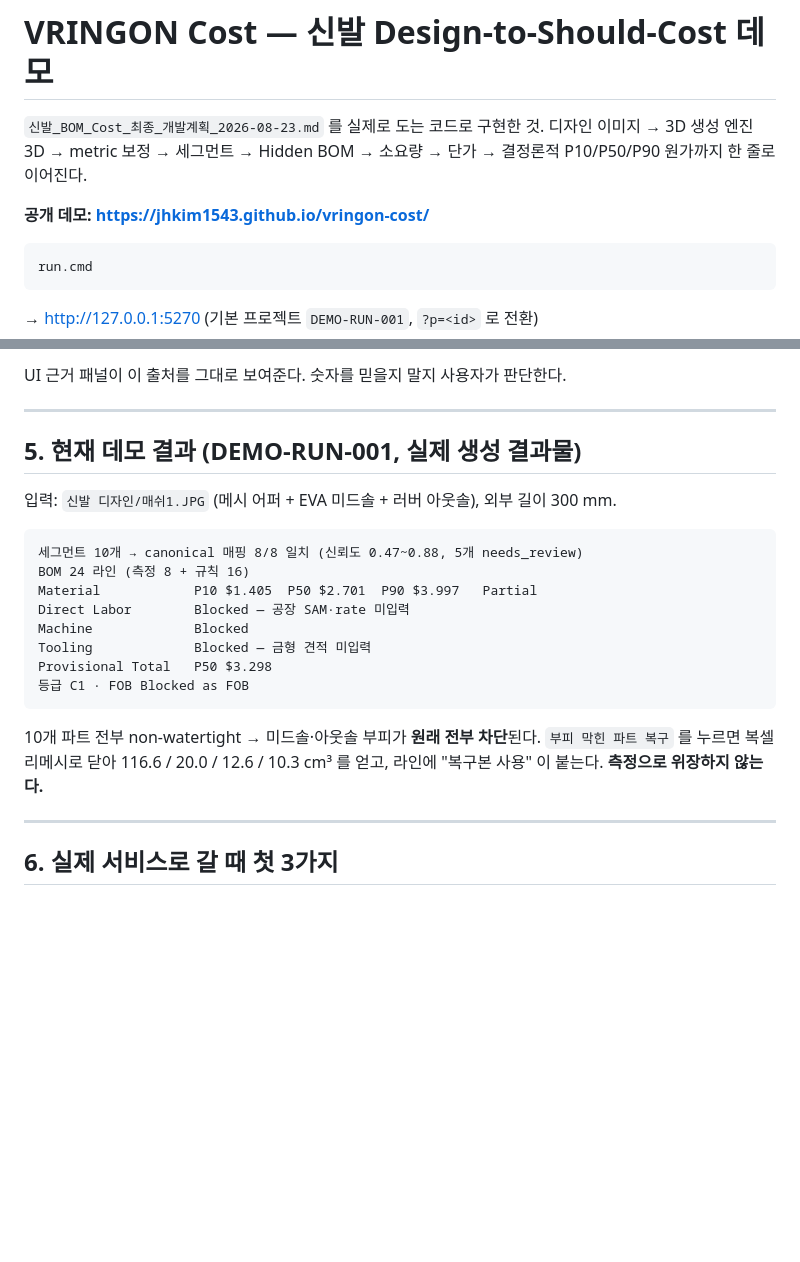
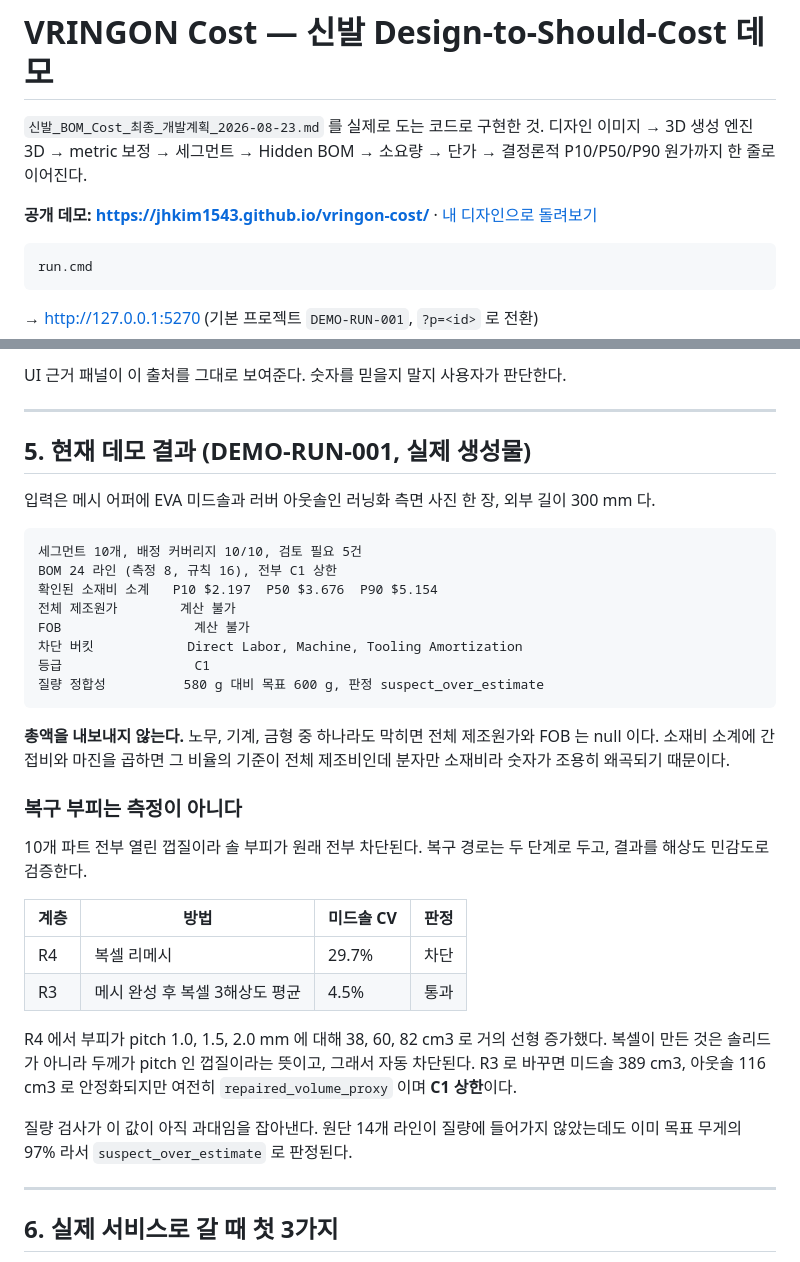
Before and after one commit to jhkim1543/vringon-cost, a Markdown page: HANDOFF.md, 2 parts joined by grey strips. GitHub-like rendering; blank space fills up the shorter version.

````diff
--- a/HANDOFF.md
+++ b/HANDOFF.md
@@ -4,7 +4,7 @@
 디자인 이미지 → 3D 생성 엔진 3D → metric 보정 → 세그먼트 → Hidden BOM →
 소요량 → 단가 → 결정론적 P10/P50/P90 원가까지 한 줄로 이어진다.
 
-**공개 데모: https://jhkim1543.github.io/vringon-cost/**
+**공개 데모: https://jhkim1543.github.io/vringon-cost/**  ·  [내 디자인으로 돌려보기](HOWTO-업로드.md)
 
 ```bash
 run.cmd
@@ -121,24 +121,43 @@ UI 근거 패널이 이 출처를 그대로 보여준다. 숫자를 믿을지
 
 ---
 
-## 5. 현재 데모 결과 (DEMO-RUN-001, 실제 생성 결과물)
+## 5. 현재 데모 결과 (DEMO-RUN-001, 실제 생성물)
 
-입력: `신발 디자인/매쉬1.JPG` (메시 어퍼 + EVA 미드솔 + 러버 아웃솔), 외부 길이 300 mm.
+입력은 메시 어퍼에 EVA 미드솔과 러버 아웃솔인 러닝화 측면 사진 한 장,
+외부 길이 300 mm 다.
 
 ```
-세그먼트 10개 → canonical 매핑 8/8 일치 (신뢰도 0.47~0.88, 5개 needs_review)
-BOM 24 라인 (측정 8 + 규칙 16)
-Material            P10 $1.405  P50 $2.701  P90 $3.997   Partial
-Direct Labor        Blocked — 공장 SAM·rate 미입력
-Machine             Blocked
-Tooling             Blocked — 금형 견적 미입력
-Provisional Total   P50 $3.298
-등급 C1 · FOB Blocked as FOB
+세그먼트 10개, 배정 커버리지 10/10, 검토 필요 5건
+BOM 24 라인 (측정 8, 규칙 16), 전부 C1 상한
+확인된 소재비 소계   P10 $2.197  P50 $3.676  P90 $5.154
+전체 제조원가        계산 불가
+FOB                 계산 불가
+차단 버킷            Direct Labor, Machine, Tooling Amortization
+등급                 C1
+질량 정합성          580 g 대비 목표 600 g, 판정 suspect_over_estimate
 ```
 
-10개 파트 전부 non-watertight → 미드솔·아웃솔 부피가 **원래 전부 차단**된다.
-`부피 막힌 파트 복구` 를 누르면 복셀 리메시로 닫아 116.6 / 20.0 / 12.6 / 10.3 cm³ 를 얻고,
-라인에 "복구본 사용" 이 붙는다. **측정으로 위장하지 않는다.**
+**총액을 내보내지 않는다.** 노무, 기계, 금형 중 하나라도 막히면 전체
+제조원가와 FOB 는 null 이다. 소재비 소계에 간접비와 마진을 곱하면 그 비율의
+기준이 전체 제조비인데 분자만 소재비라 숫자가 조용히 왜곡되기 때문이다.
+
+### 복구 부피는 측정이 아니다
+
+10개 파트 전부 열린 껍질이라 솔 부피가 원래 전부 차단된다. 복구 경로는
+두 단계로 두고, 결과를 해상도 민감도로 검증한다.
+
+| 계층 | 방법 | 미드솔 CV | 판정 |
+|---|---|---|---|
+| R4 | 복셀 리메시 | 29.7% | 차단 |
+| R3 | 메시 완성 후 복셀 3해상도 평균 | 4.5% | 통과 |
+
+R4 에서 부피가 pitch 1.0, 1.5, 2.0 mm 에 대해 38, 60, 82 cm3 로 거의 선형
+증가했다. 복셀이 만든 것은 솔리드가 아니라 두께가 pitch 인 껍질이라는 뜻이고,
+그래서 자동 차단된다. R3 로 바꾸면 미드솔 389 cm3, 아웃솔 116 cm3 로
+안정화되지만 여전히 `repaired_volume_proxy` 이며 **C1 상한**이다.
+
+질량 검사가 이 값이 아직 과대임을 잡아낸다. 원단 14개 라인이 질량에 들어가지
+않았는데도 이미 목표 무게의 97% 라서 `suspect_over_estimate` 로 판정된다.
 
 ---
 
````
Also changed, not shown: other parts of HANDOFF.md (+19 -1 lines), HOWTO-업로드.md (added, +56 -0 lines).
